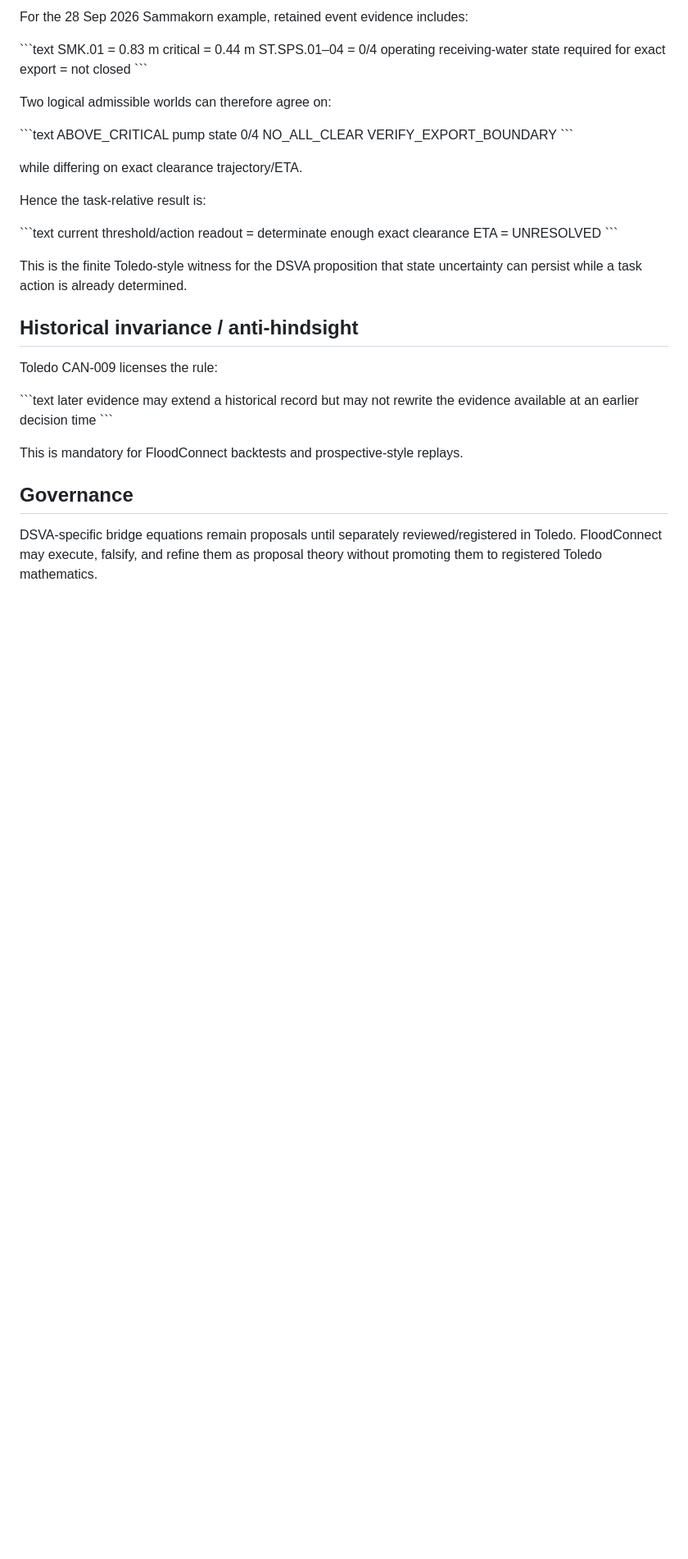
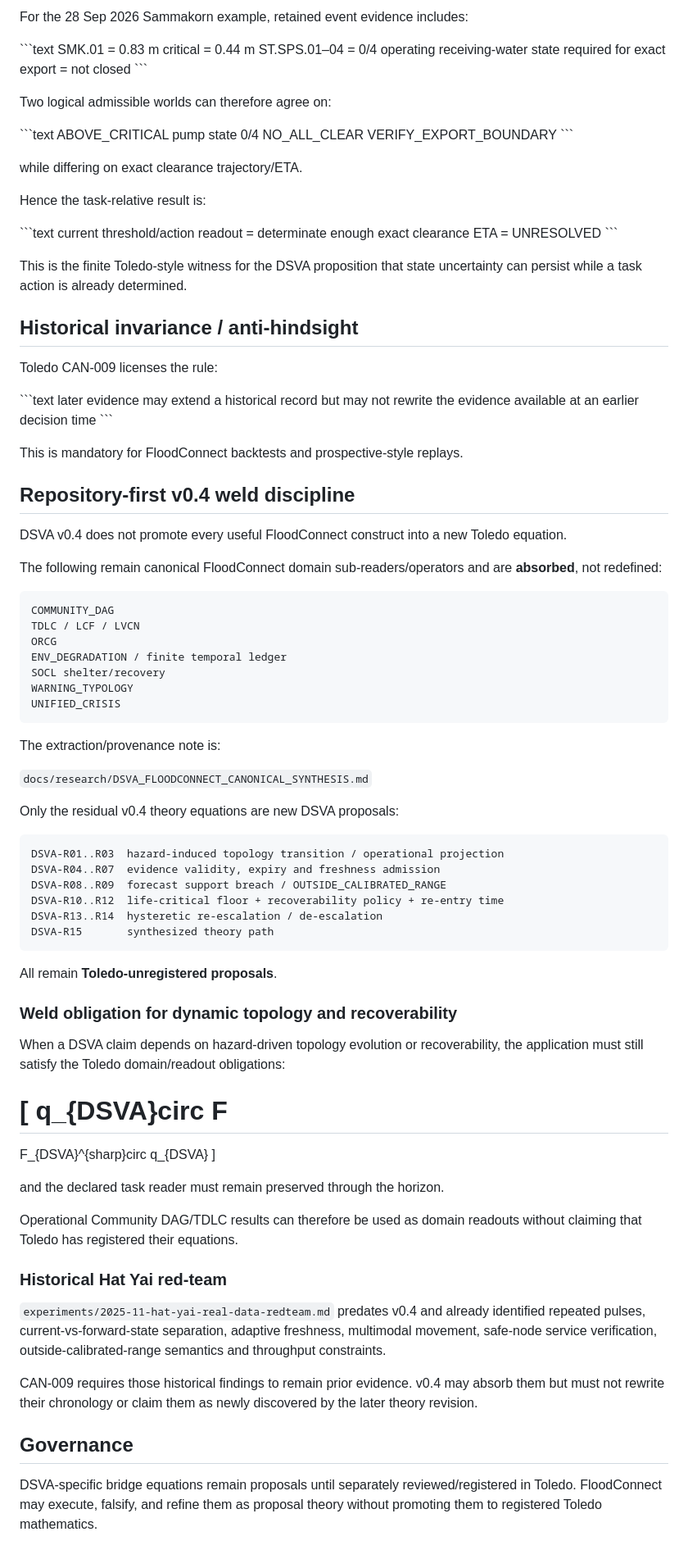
Before and after one commit to morrocwi/floodconnect, a Markdown page: docs/research/DSVA_TOLEDO_WELD.md, the part around the change. Shown at 82% size. GitHub-like rendering; blank space fills up the shorter version.

Commit message:
Document DSVA v0.4 repository-first Toledo weld

````diff
--- a/docs/research/DSVA_TOLEDO_WELD.md
+++ b/docs/research/DSVA_TOLEDO_WELD.md
@@ -170,6 +170,66 @@ but may not rewrite the evidence available at an earlier decision time
 
 This is mandatory for FloodConnect backtests and prospective-style replays.
 
+## Repository-first v0.4 weld discipline
+
+DSVA v0.4 does not promote every useful FloodConnect construct into a new Toledo equation.
+
+The following remain canonical FloodConnect domain sub-readers/operators and are **absorbed**, not
+redefined:
+
+```text
+COMMUNITY_DAG
+TDLC / LCF / LVCN
+ORCG
+ENV_DEGRADATION / finite temporal ledger
+SOCL shelter/recovery
+WARNING_TYPOLOGY
+UNIFIED_CRISIS
+```
+
+The extraction/provenance note is:
+
+`docs/research/DSVA_FLOODCONNECT_CANONICAL_SYNTHESIS.md`
+
+Only the residual v0.4 theory equations are new DSVA proposals:
+
+```text
+DSVA-R01..R03  hazard-induced topology transition / operational projection
+DSVA-R04..R07  evidence validity, expiry and freshness admission
+DSVA-R08..R09  forecast support breach / OUTSIDE_CALIBRATED_RANGE
+DSVA-R10..R12  life-critical floor + recoverability policy + re-entry time
+DSVA-R13..R14  hysteretic re-escalation / de-escalation
+DSVA-R15       synthesized theory path
+```
+
+All remain **Toledo-unregistered proposals**.
+
+### Weld obligation for dynamic topology and recoverability
+
+When a DSVA claim depends on hazard-driven topology evolution or recoverability, the application
+must still satisfy the Toledo domain/readout obligations:
+
+[
+q_{DSVA}circ F
+=
+F_{DSVA}^{sharp}circ q_{DSVA}
+]
+
+and the declared task reader must remain preserved through the horizon.
+
+Operational Community DAG/TDLC results can therefore be used as domain readouts without claiming
+that Toledo has registered their equations.
+
+### Historical Hat Yai red-team
+
+`experiments/2025-11-hat-yai-real-data-redteam.md` predates v0.4 and already identified repeated
+pulses, current-vs-forward-state separation, adaptive freshness, multimodal movement, safe-node
+service verification, outside-calibrated-range semantics and throughput constraints.
+
+CAN-009 requires those historical findings to remain prior evidence. v0.4 may absorb them but must
+not rewrite their chronology or claim them as newly discovered by the later theory revision.
+
+
 ## Governance
 
 DSVA-specific bridge equations remain proposals until separately reviewed/registered in Toledo. FloodConnect may execute, falsify, and refine them as proposal theory without promoting them to registered Toledo mathematics.
````
